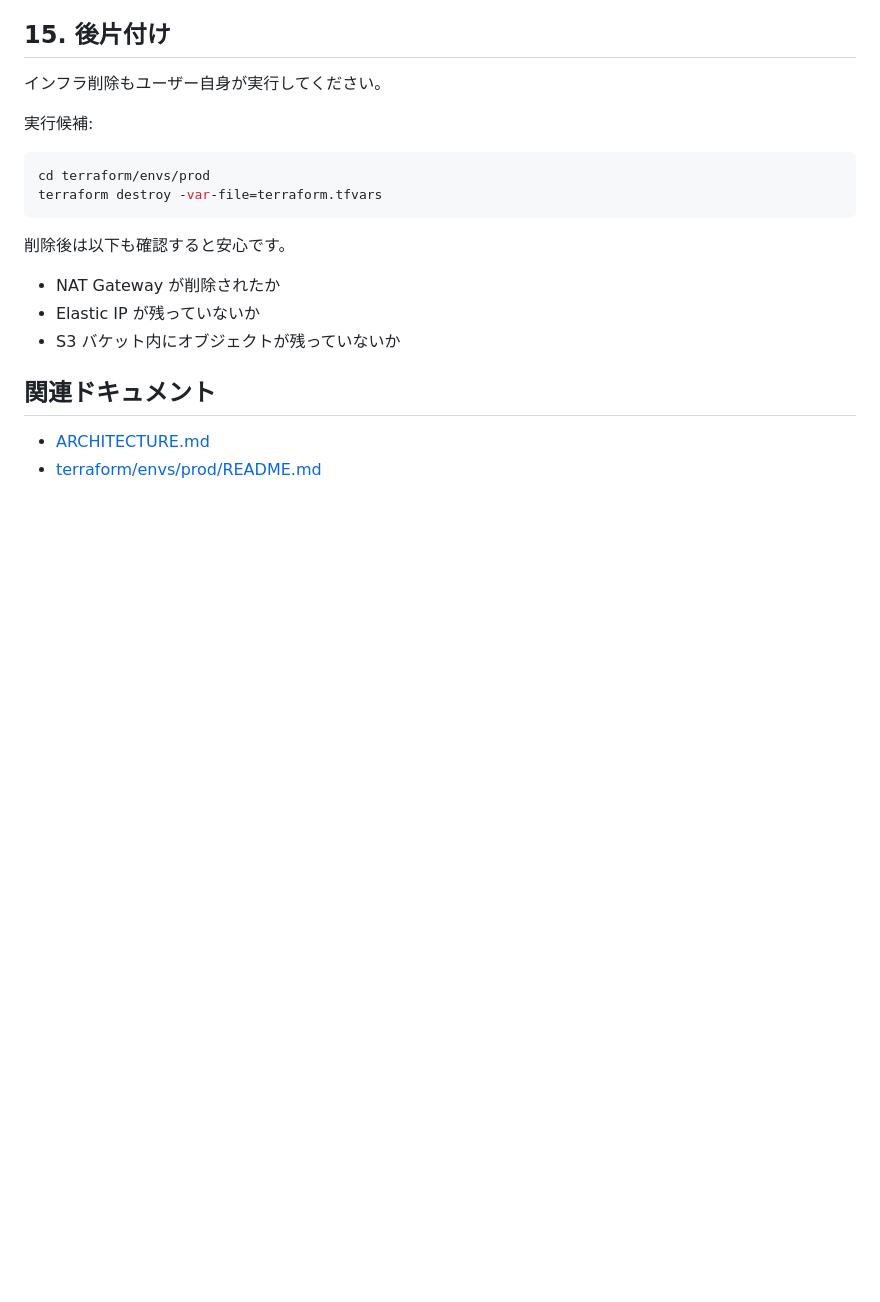
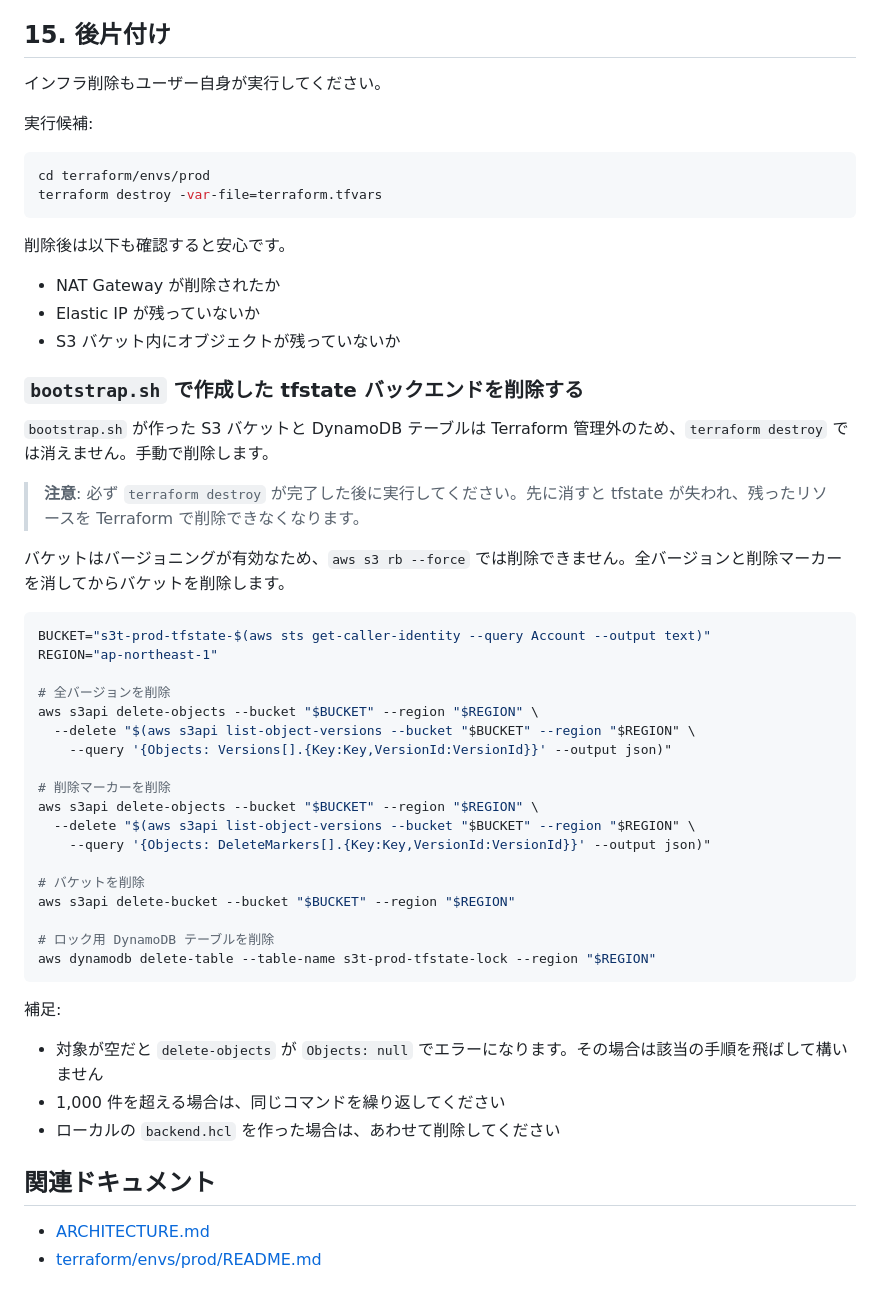
Before and after one commit to tk-21/terraform-lab, a Markdown page: secure-3tier-iac-pipeline/README.md, the part around the change. GitHub-like rendering; blank space fills up the shorter version.

Commit message:
secure-3tier-iac-pipeline: READMEにS3 バケットと DynamoDB テーブルの削除手順を追記

````diff
--- a/secure-3tier-iac-pipeline/README.md
+++ b/secure-3tier-iac-pipeline/README.md
@@ -417,6 +417,41 @@ terraform destroy -var-file=terraform.tfvars
 - Elastic IP が残っていないか
 - S3 バケット内にオブジェクトが残っていないか
 
+### `bootstrap.sh` で作成した tfstate バックエンドを削除する
+
+`bootstrap.sh` が作った S3 バケットと DynamoDB テーブルは Terraform 管理外のため、`terraform destroy` では消えません。手動で削除します。
+
+> **注意**: 必ず `terraform destroy` が完了した後に実行してください。先に消すと tfstate が失われ、残ったリソースを Terraform で削除できなくなります。
+
+バケットはバージョニングが有効なため、`aws s3 rb --force` では削除できません。全バージョンと削除マーカーを消してからバケットを削除します。
+
+```bash
+BUCKET="s3t-prod-tfstate-$(aws sts get-caller-identity --query Account --output text)"
+REGION="ap-northeast-1"
+
+# 全バージョンを削除
+aws s3api delete-objects --bucket "$BUCKET" --region "$REGION" \
+  --delete "$(aws s3api list-object-versions --bucket "$BUCKET" --region "$REGION" \
+    --query '{Objects: Versions[].{Key:Key,VersionId:VersionId}}' --output json)"
+
+# 削除マーカーを削除
+aws s3api delete-objects --bucket "$BUCKET" --region "$REGION" \
+  --delete "$(aws s3api list-object-versions --bucket "$BUCKET" --region "$REGION" \
+    --query '{Objects: DeleteMarkers[].{Key:Key,VersionId:VersionId}}' --output json)"
+
+# バケットを削除
+aws s3api delete-bucket --bucket "$BUCKET" --region "$REGION"
+
+# ロック用 DynamoDB テーブルを削除
+aws dynamodb delete-table --table-name s3t-prod-tfstate-lock --region "$REGION"
+```
+
+補足:
+
+- 対象が空だと `delete-objects` が `Objects: null` でエラーになります。その場合は該当の手順を飛ばして構いません
+- 1,000 件を超える場合は、同じコマンドを繰り返してください
+- ローカルの `backend.hcl` を作った場合は、あわせて削除してください
+
 ## 関連ドキュメント
 
 - [ARCHITECTURE.md](/home/takuya/terraform-lab/secure-3tier-iac-pipeline/ARCHITECTURE.md)
````
